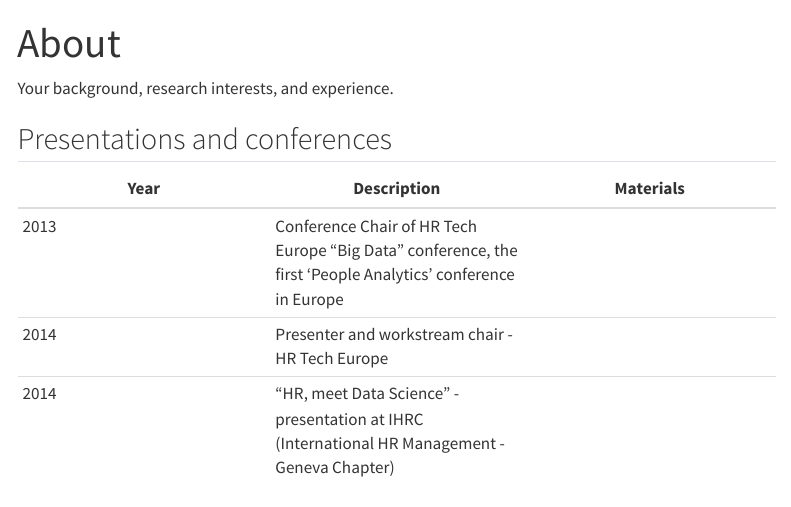
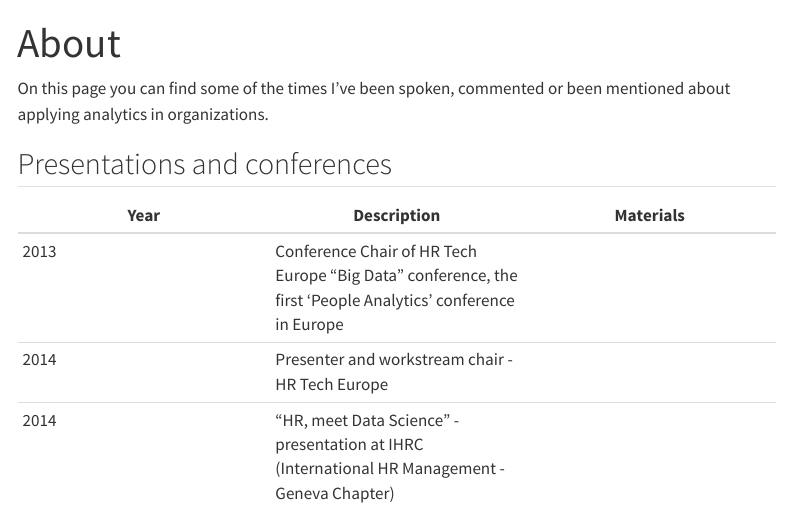
Before and after one commit to Andrew-Marritt/andrew-marritt.github.io, a Quarto document (about.qmd): the page in a window 1100 px wide, from its top. Rendered offline with R 4.5, knitr and Pandoc in place of Quarto, with nearby package versions; menus at the side of the page are left out.

Commit message:
Improved About

```diff
--- a/about.qmd
+++ b/about.qmd
@@ -2,7 +2,7 @@
 title: "About"
 ---
 
-Your background, research interests, and experience.
+On this page you can find some of the times I've been spoken, commented or been mentioned about applying analytics in organizations.
 
 ## Presentations and conferences
 
```
Also changed, not shown: docs/search.json, 1 other file.
